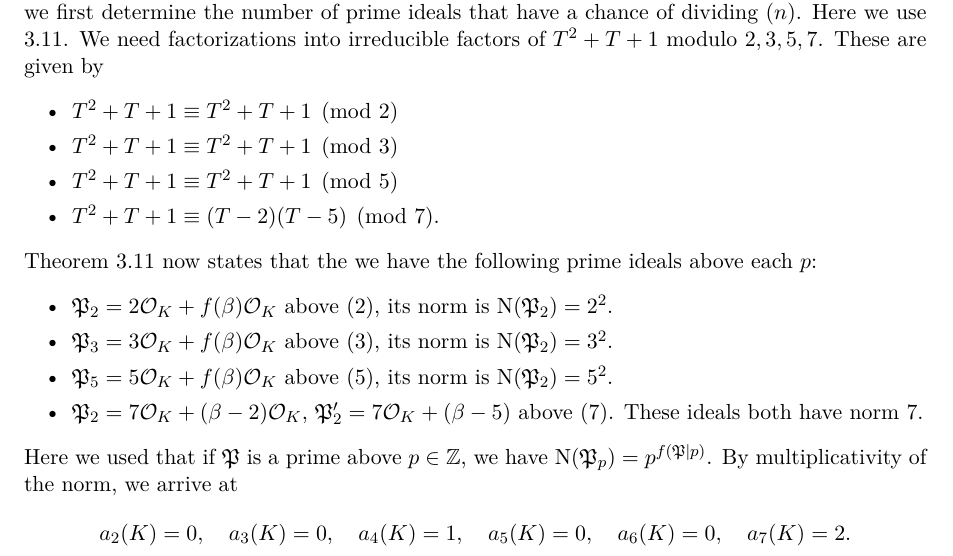
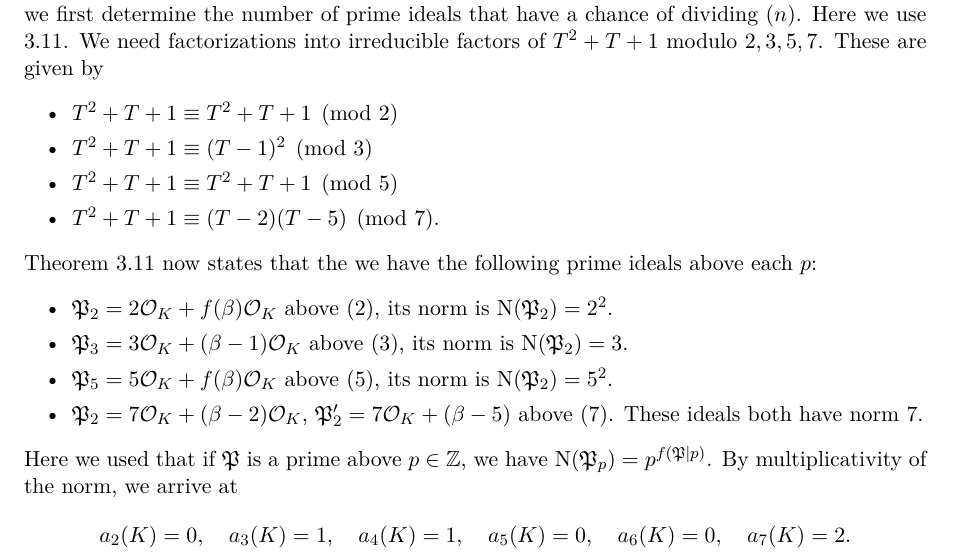
Before and after one commit to mvconsbruch/AlgNT, a LaTeX document (Sheet07/Sheet07.tex): part of page 1 of 3, cut so that both start at the same text. Compiled offline with pdfLaTeX.

Commit message:
fixed error in sheet7

```diff
--- a/Sheet07/Sheet07.tex
+++ b/Sheet07/Sheet07.tex
@@ -45,7 +45,7 @@
         modulo $2, 3, 5, 7$. These are given by
         \begin{itemize}
             \item $T^2 + T + 1 \equiv T^2 + T + 1\pmod 2$
-            \item $T^2 + T + 1 \equiv T^2 + T + 1\pmod 3$
+            \item $T^2 + T + 1 \equiv (T-1)^2    \pmod 3$
             \item $T^2 + T + 1 \equiv T^2 + T + 1\pmod 5$
             \item $T^2 + T + 1 \equiv (T-2)(T-5) \pmod 7$.
         \end{itemize}
@@ -54,8 +54,8 @@
         \begin{itemize}
             \item $\fP_2 = 2 \cO_K + f(\beta) \cO_K$ above $(2)$, its norm is
                 $\Norm(\fP_2) = 2^2$.
-            \item $\fP_3 = 3 \cO_K + f(\beta) \cO_K$ above $(3)$, its norm is
-                $\Norm(\fP_2) = 3^2$.
+            \item $\fP_3 = 3 \cO_K + (\beta- 1)\cO_K$ above $(3)$, its norm is
+                $\Norm(\fP_2) = 3$.
             \item $\fP_5 = 5 \cO_K + f(\beta) \cO_K$ above $(5)$, its norm is
                 $\Norm(\fP_2) = 5^2$.
             \item $\fP_2 = 7 \cO_K + (\beta-2) \cO_K$, $\fP_2' =
@@ -67,7 +67,7 @@
         By multiplicativity of the norm, we arrive at
         \begin{equation*}
             a_2(K) = 0, \quad
-            a_3(K) = 0, \quad
+            a_3(K) = 1, \quad
             a_4(K) = 1, \quad
             a_5(K) = 0, \quad
             a_6(K) = 0, \quad
```
Also changed, not shown: Sheet07/Sheet07.pdf.
